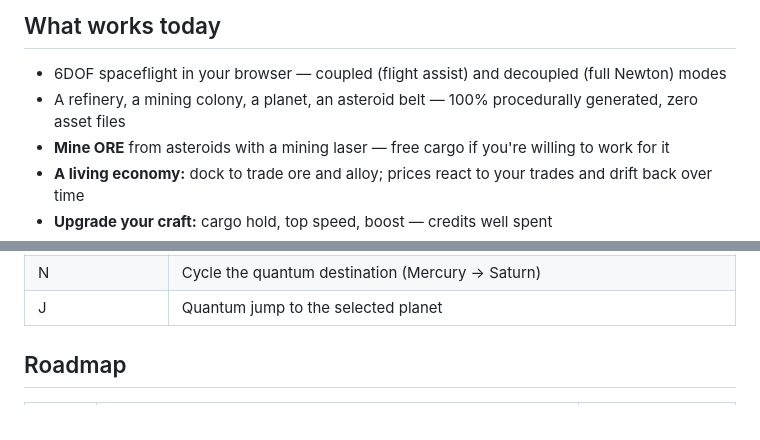
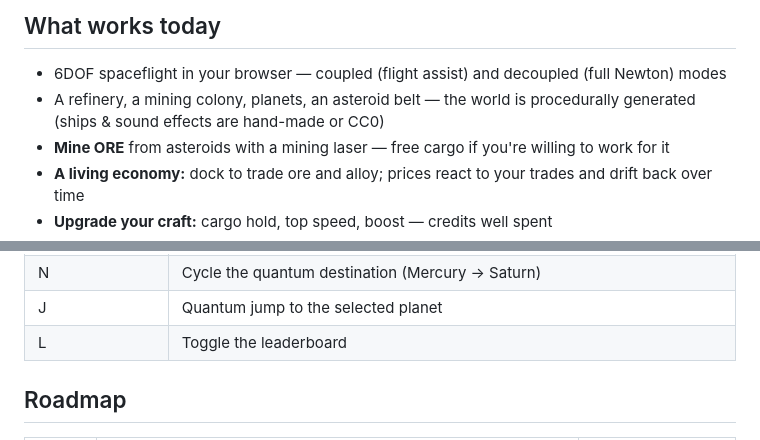
Before and after one commit to huiung/claude-citizen, a Markdown page: README.md, 2 parts joined by grey strips. Drawn GitHub-style.

```diff
--- a/README.md
+++ b/README.md
@@ -35,7 +35,7 @@ Other pilots on the same server show up next to you in real time. That's it. Tha
 ## What works today
 
 - 6DOF spaceflight in your browser — coupled (flight assist) and decoupled (full Newton) modes
-- A refinery, a mining colony, a planet, an asteroid belt — 100% procedurally generated, zero asset files
+- A refinery, a mining colony, planets, an asteroid belt — the world is procedurally generated (ships & sound effects are hand-made or CC0)
 - **Mine ORE** from asteroids with a mining laser — free cargo if you're willing to work for it
 - **A living economy:** dock to trade ore and alloy; prices react to your trades and drift back over time
 - **Upgrade your craft:** cargo hold, top speed, boost — credits well spent
@@ -68,6 +72,7 @@ Other pilots on the same server show up next to you in real time. That's it. Tha
 | Space | Dock (when slow + near an outpost) — trade, upgrade, buy ships, take contracts |
 | N | Cycle the quantum destination (Mercury → Saturn) |
 | J | Quantum jump to the selected planet |
+| L | Toggle the leaderboard |
 
 ## Roadmap
 
```
Also changed, not shown: other parts of README.md (+10 -5 lines).
